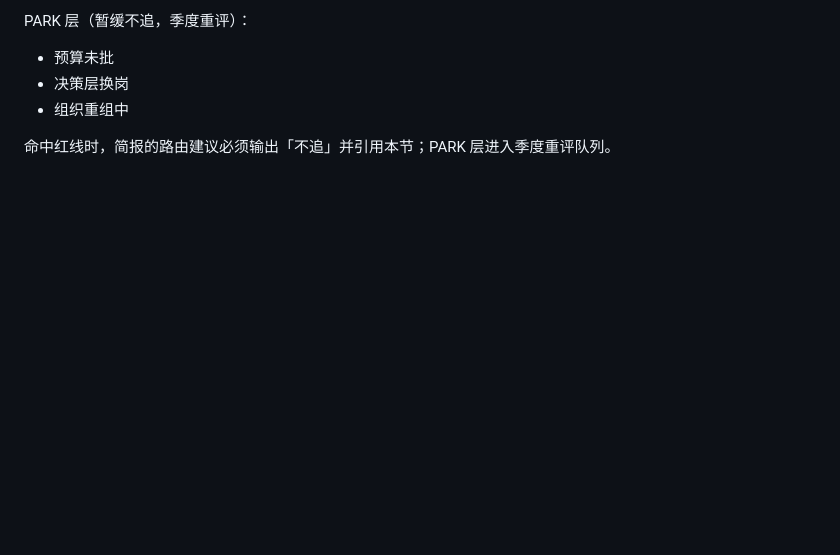
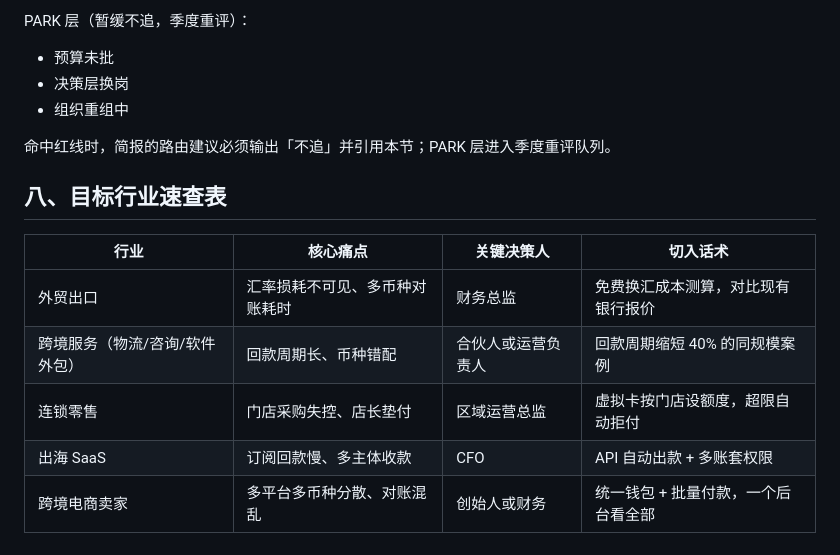
Before and after one commit to summersalt827/meridian-pay-kb, a Markdown page: sample_docs/gtm/icp-targeting.md, the part around the change. Drawn GitHub-style; blank space fills up the shorter version.

```diff
--- a/sample_docs/gtm/icp-targeting.md
+++ b/sample_docs/gtm/icp-targeting.md
@@ -68,3 +68,13 @@ PARK 层（暂缓不追，季度重评）：
 - 组织重组中
 
 命中红线时，简报的路由建议必须输出「不追」并引用本节；PARK 层进入季度重评队列。
+
+## 八、目标行业速查表
+
+| 行业 | 核心痛点 | 关键决策人 | 切入话术 |
+|------|---------|-----------|---------|
+| 外贸出口 | 汇率损耗不可见、多币种对账耗时 | 财务总监 | 免费换汇成本测算，对比现有银行报价 |
+| 跨境服务（物流/咨询/软件外包） | 回款周期长、币种错配 | 合伙人或运营负责人 | 回款周期缩短 40% 的同规模案例 |
+| 连锁零售 | 门店采购失控、店长垫付 | 区域运营总监 | 虚拟卡按门店设额度，超限自动拒付 |
+| 出海 SaaS | 订阅回款慢、多主体收款 | CFO | API 自动出款 + 多账套权限 |
+| 跨境电商卖家 | 多平台多币种分散、对账混乱 | 创始人或财务 | 统一钱包 + 批量付款，一个后台看全部 |
```
Also changed, not shown: sample_docs/gtm/sales-playbook.md (+8 -0 lines).
